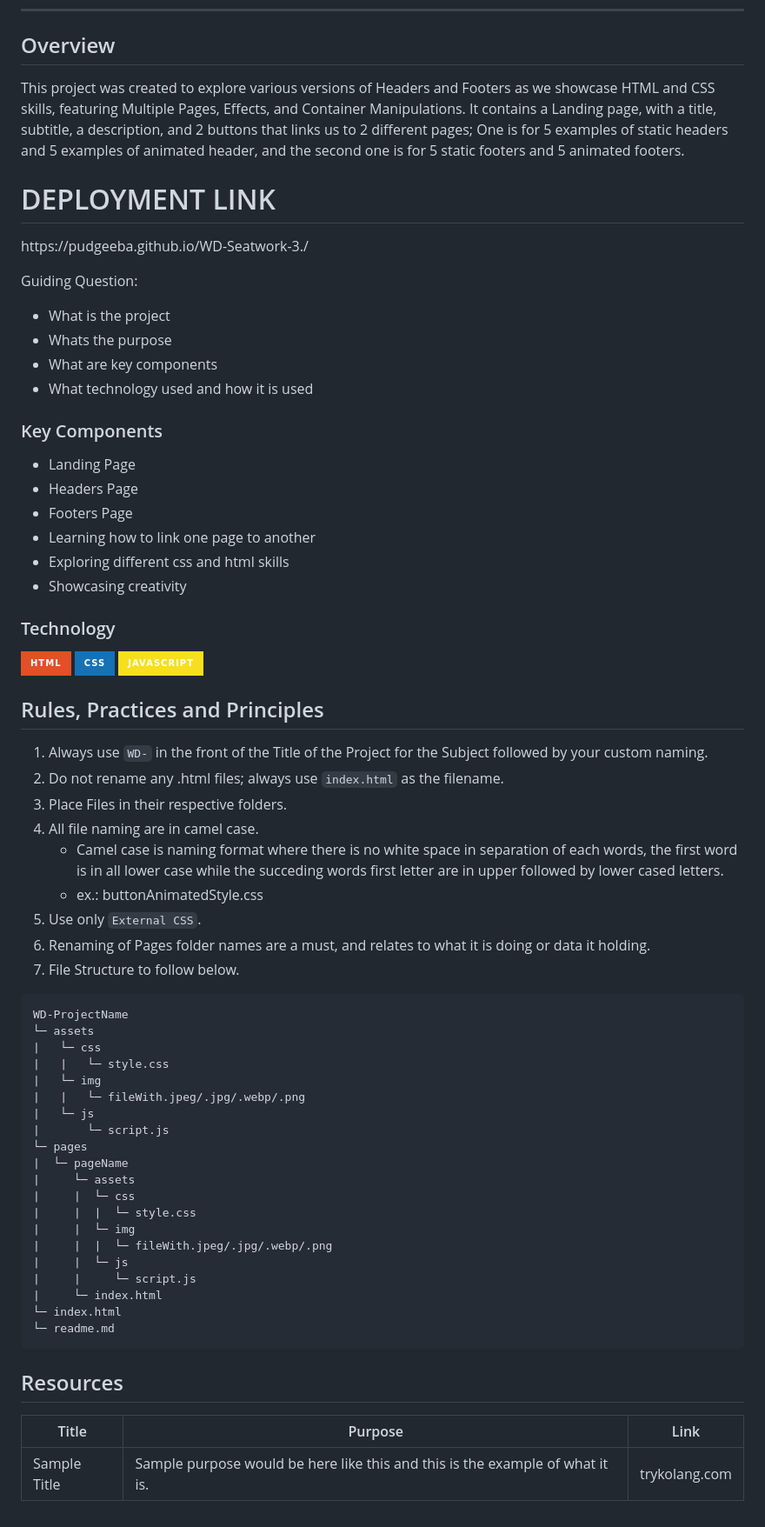
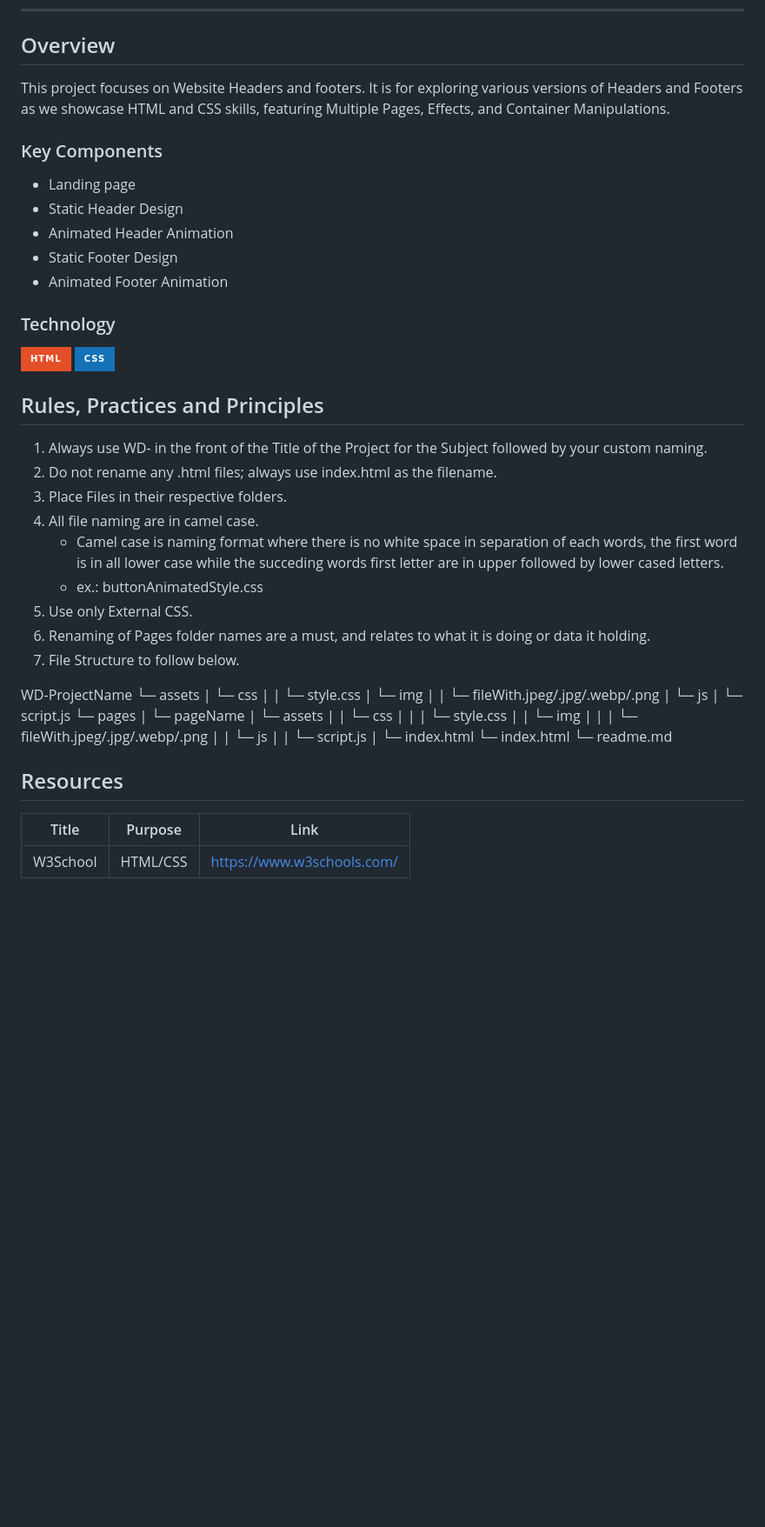
Before and after one commit to Pudgeeba/WD-Seatwork-3, a Markdown page: readme.md, the part around one of its changes. Shown at 87% size. Rendered like a GitHub page; badges without logos; blank space fills up the shorter version.

````diff
--- a/readme.md
+++ b/readme.md
@@ -58,43 +57,33 @@
 
 <!-- TODO: To be changed -->
 <!-- The following are just sample -->
-This project was created to explore various versions of Headers and Footers as we showcase HTML and CSS skills, featuring Multiple Pages, Effects, and Container Manipulations. It contains a Landing page, with a title, subtitle, a description, and 2 buttons that links us to 2 different pages; One is for 5 examples of static headers and 5 examples of animated header, and the second one is for 5 static footers and 5 animated footers.
-
-<h1> DEPLOYMENT LINK </h1>
-<p> https://pudgeeba.github.io/WD-Seatwork-3./ </p>
-
-Guiding Question:
-- What is the project
-- Whats the purpose
-- What are key components
-- What technology used and how it is used
+This project focuses on Website Headers and footers. It is for exploring various versions of Headers and Footers as we showcase HTML and CSS skills, featuring Multiple Pages, Effects, and Container Manipulations.
 
 ### Key Components
-- Landing Page
-- Headers Page
-- Footers Page
-- Learning how to link one page to another
-- Exploring different css and html skills
-- Showcasing creativity
+<!-- TODO: List of Key Components -->
+<!-- The following are just sample -->
+- Landing page
+- Static Header Design
+- Animated Header Animation
+- Static Footer Design
+- Animated Footer Animation
 
 ### Technology
 <!-- TODO: List of Technology Used -->
 ![HTML](https://img.shields.io/badge/HTML-E34F26?style=for-the-badge&logo=html5&logoColor=white)
 ![CSS](https://img.shields.io/badge/CSS-1572B6?style=for-the-badge&logo=css3&logoColor=white)
-![JavaScript](https://img.shields.io/badge/JavaScript-F7DF1E?style=for-the-badge&logo=javascript&logoColor=white)
 
 ## Rules, Practices and Principles
-1. Always use `WD-` in the front of the Title of the Project for the Subject followed by your custom naming.
-2. Do not rename any .html files; always use `index.html` as the filename.
+1. Always use WD- in the front of the Title of the Project for the Subject followed by your custom naming.
+2. Do not rename any .html files; always use index.html as the filename.
 3. Place Files in their respective folders.
 4. All file naming are in camel case.
    - Camel case is naming format where there is no white space in separation of each words, the first word is in all lower case while the succeding words first letter are in upper followed by lower cased letters.
    - ex.: buttonAnimatedStyle.css
-5. Use only `External CSS`.
+5. Use only External CSS.
 6. Renaming of Pages folder names are a must, and relates to what it is doing or data it holding.
 7. File Structure to follow below.
 
-```
 WD-ProjectName
 └─ assets
 |   └─ css
@@ -115,11 +104,10 @@ WD-ProjectName
 |     └─ index.html
 └─ index.html
 └─ readme.md
-```
 
 ## Resources
 
 <!-- TODO: Add References -->
 | Title | Purpose | Link |
 |-|-|-|
-| Sample Title | Sample purpose would be here like this and this is the example of what it is. | trykolang.com |
+| W3School | HTML/CSS | https://www.w3schools.com/ |
````
Also changed, not shown: other parts of readme.md (+4 -5 lines).
